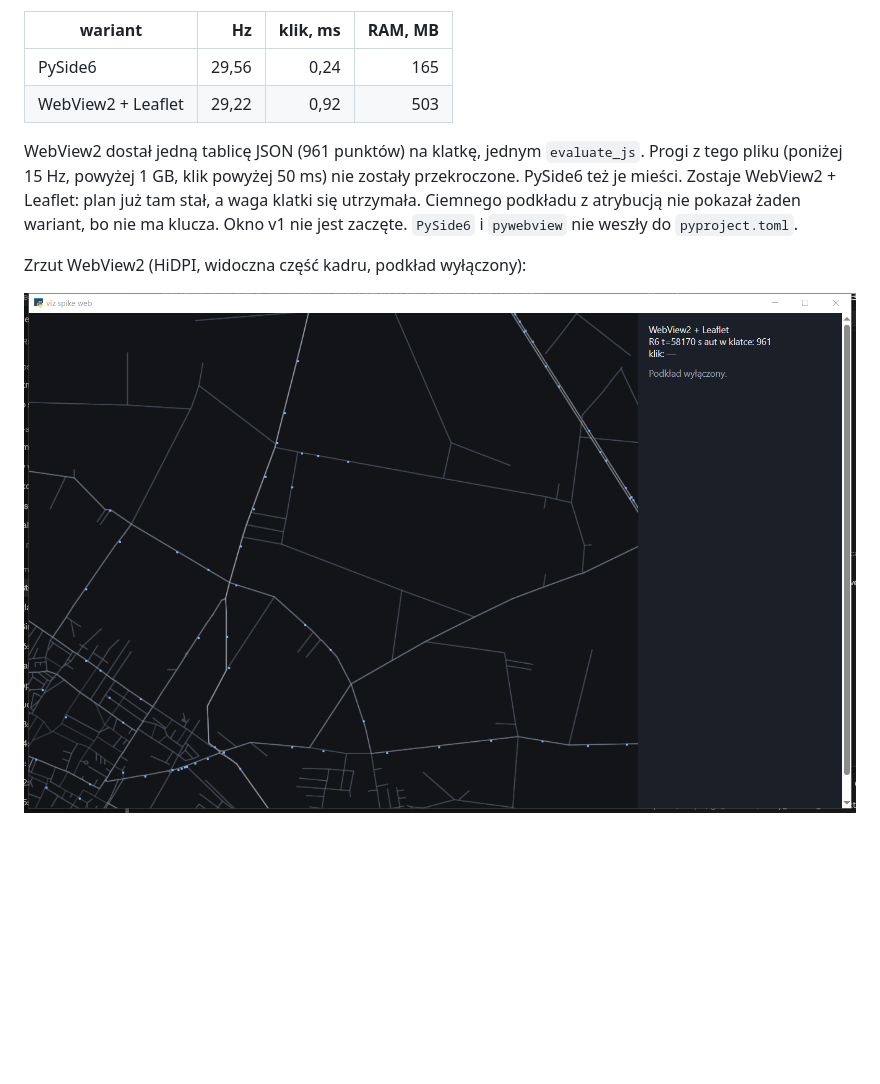
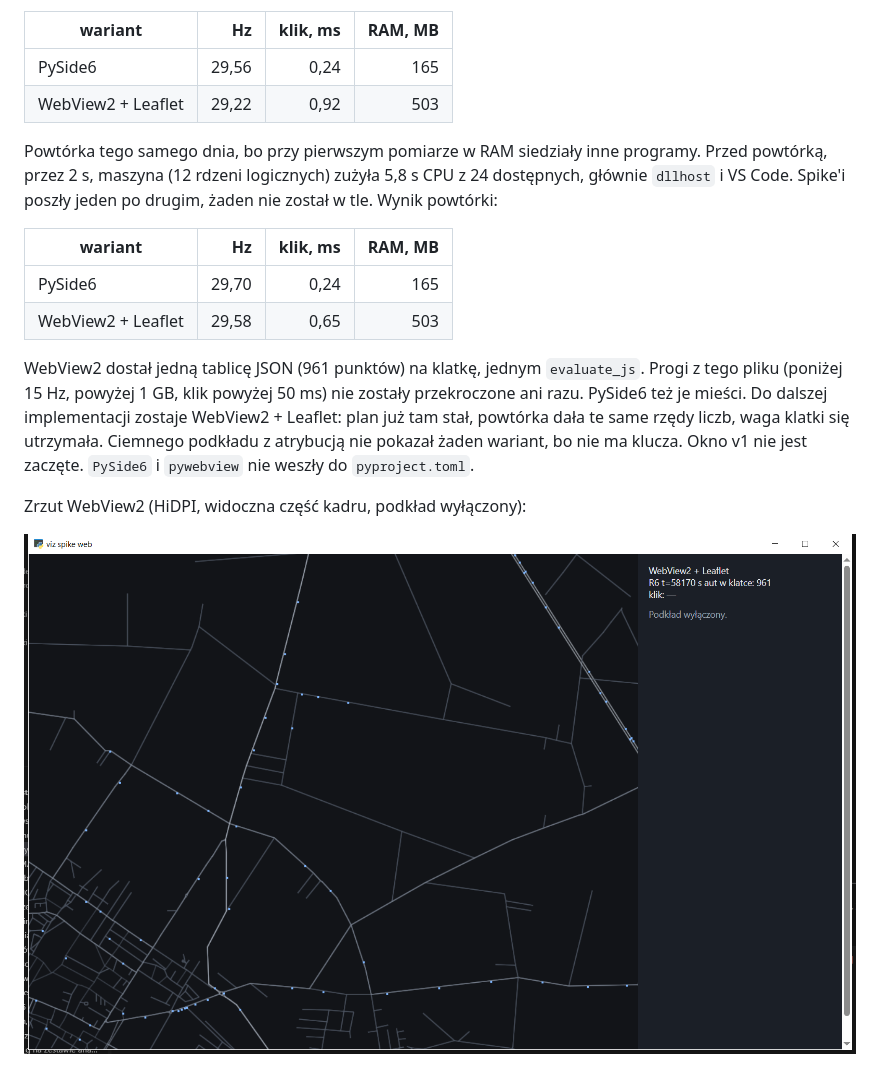
Before and after one commit to GISBoost/easy-matplayer, a Markdown page: docs/research/wizualizer_plan.md, the part around the change. Drawn GitHub-style; pictures changed too: docs/research/wizualizer_spike.png; blank space fills up the shorter version.

Commit message:
wizualizer: powtórka spike'u, zostaje WebView2
Drugi pomiar na tej samej klatce R6. PySide6 29,70 Hz, 0,24 ms, 165 MB. WebView2 29,58 Hz, 0,65 ms, 503 MB. Progi bez zmian, wybór bez zmian. Okno v1 nie jest zaczęte.

```diff
--- a/docs/research/wizualizer_plan.md
+++ b/docs/research/wizualizer_plan.md
@@ -301,7 +301,14 @@ Hz to tempo 30 Hz przez 2 s (ukończone klatki podzielone przez czas), nie pętl
 | PySide6 | 29,56 | 0,24 | 165 |
 | WebView2 + Leaflet | 29,22 | 0,92 | 503 |
 
-WebView2 dostał jedną tablicę JSON (961 punktów) na klatkę, jednym `evaluate_js`. Progi z tego pliku (poniżej 15 Hz, powyżej 1 GB, klik powyżej 50 ms) nie zostały przekroczone. PySide6 też je mieści. Zostaje WebView2 + Leaflet: plan już tam stał, a waga klatki się utrzymała. Ciemnego podkładu z atrybucją nie pokazał żaden wariant, bo nie ma klucza. Okno v1 nie jest zaczęte. `PySide6` i `pywebview` nie weszły do `pyproject.toml`.
+Powtórka tego samego dnia, bo przy pierwszym pomiarze w RAM siedziały inne programy. Przed powtórką, przez 2 s, maszyna (12 rdzeni logicznych) zużyła 5,8 s CPU z 24 dostępnych, głównie `dllhost` i VS Code. Spike'i poszły jeden po drugim, żaden nie został w tle. Wynik powtórki:
+
+| wariant | Hz | klik, ms | RAM, MB |
+|---|---:|---:|---:|
+| PySide6 | 29,70 | 0,24 | 165 |
+| WebView2 + Leaflet | 29,58 | 0,65 | 503 |
+
+WebView2 dostał jedną tablicę JSON (961 punktów) na klatkę, jednym `evaluate_js`. Progi z tego pliku (poniżej 15 Hz, powyżej 1 GB, klik powyżej 50 ms) nie zostały przekroczone ani razu. PySide6 też je mieści. Do dalszej implementacji zostaje WebView2 + Leaflet: plan już tam stał, powtórka dała te same rzędy liczb, waga klatki się utrzymała. Ciemnego podkładu z atrybucją nie pokazał żaden wariant, bo nie ma klucza. Okno v1 nie jest zaczęte. `PySide6` i `pywebview` nie weszły do `pyproject.toml`.
 
 Zrzut WebView2 (HiDPI, widoczna część kadru, podkład wyłączony):
 
```
